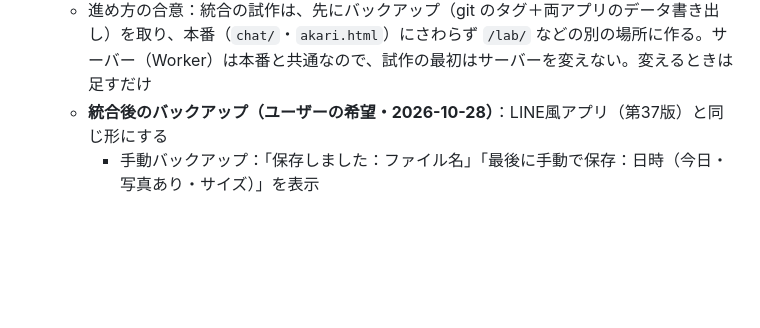
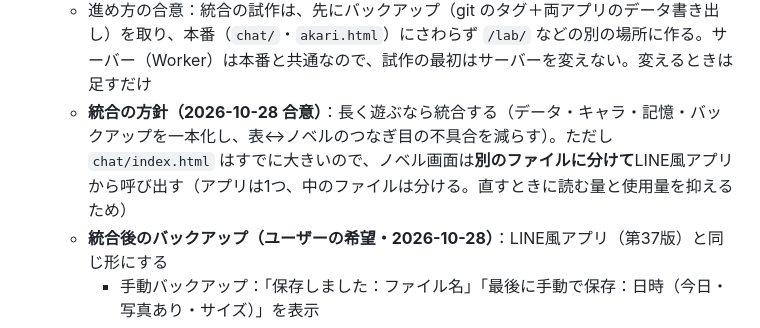
Before and after one commit to koara1012/koara1012.github.io, a Markdown page: AKARI_HANDOVER.md, the part around the change. GitHub-like rendering; blank space fills up the shorter version.

Commit message:
引き継ぎメモ：統合の方針（アプリは1つ・ファイルは分ける）
Co-Authored-By: Claude Opus 5.5 <noreply@anthropic.com>
Claude-Session: https://claude.ai/code/session_01LvxbyNMbr1zHcfD8ze6454

```diff
--- a/AKARI_HANDOVER.md
+++ b/AKARI_HANDOVER.md
@@ -125,6 +125,7 @@ iPhone（Safari / ホーム画面に追加）
       - オフのまま時刻を過ぎた約束は「延期（日時未定）」になり、帯は［日時を決め直す］［取り消す］。オンに戻すと、キャラから決め直しを持ちかける（時刻前なら通知が復活）
       - オンのまま通知も届いたのに行かなかった：キャラらしく残念がる・心配する（オフのときは責めない）
   - 進め方の合意：統合の試作は、先にバックアップ（git のタグ＋両アプリのデータ書き出し）を取り、本番（`chat/`・`akari.html`）にさわらず `/lab/` などの別の場所に作る。サーバー（Worker）は本番と共通なので、試作の最初はサーバーを変えない。変えるときは足すだけ
+  - **統合の方針（2026-10-28 合意）**：長く遊ぶなら統合する（データ・キャラ・記憶・バックアップを一本化し、表↔ノベルのつなぎ目の不具合を減らす）。ただし `chat/index.html` はすでに大きいので、ノベル画面は**別のファイルに分けて**LINE風アプリから呼び出す（アプリは1つ、中のファイルは分ける。直すときに読む量と使用量を抑えるため）
   - **統合後のバックアップ（ユーザーの希望・2026-10-28）**：LINE風アプリ（第37版）と同じ形にする
     - 手動バックアップ：「保存しました：ファイル名」「最後に手動で保存：日時（今日・写真あり・サイズ）」を表示
     - 自動バックアップ：毎月1日・15日の朝4時ごろ、「1日用」「15日用」の2つを交互に上書き。保存前に中身を確かめ、急に減っているなど様子がおかしいときは上書きせず通知（R2。バケットはまだ未接続）
```
